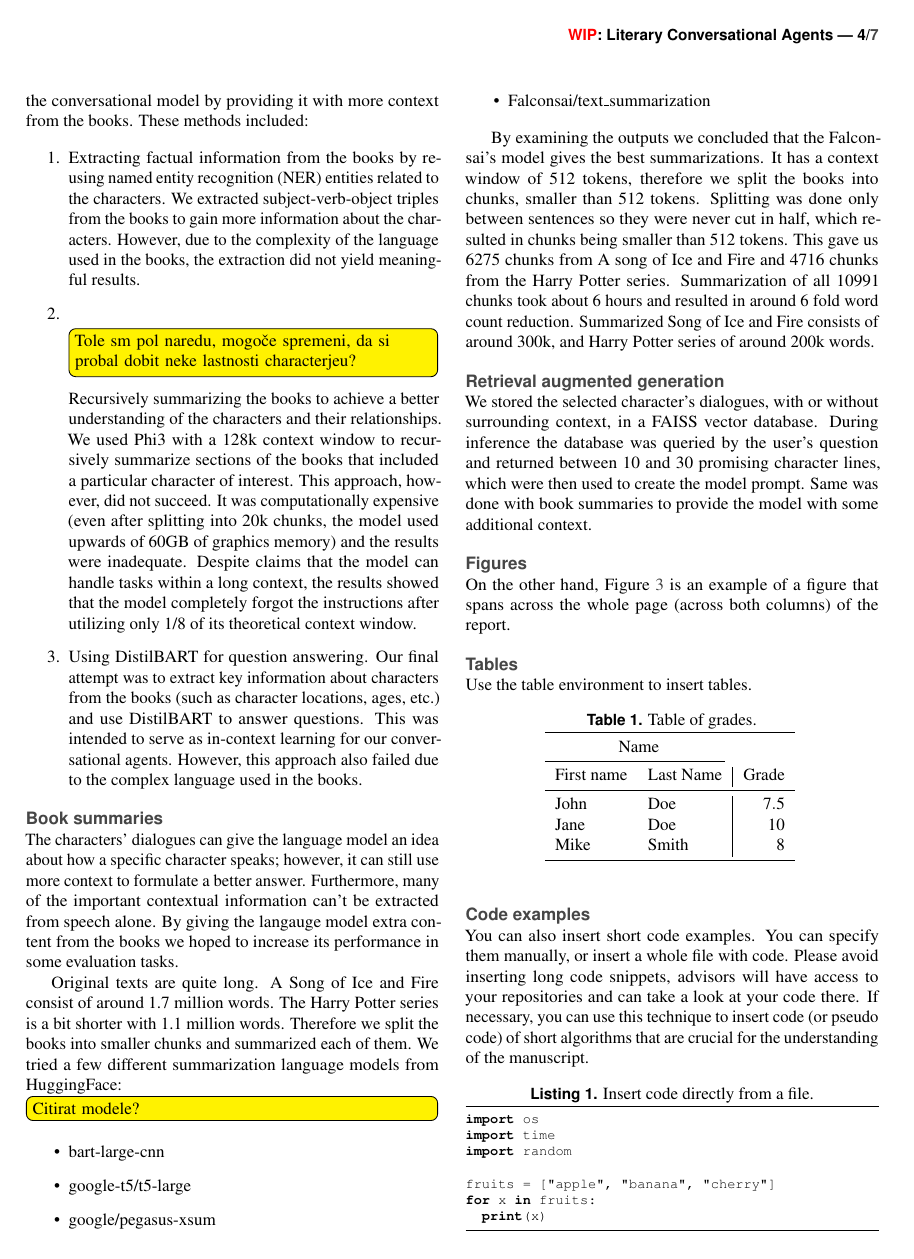
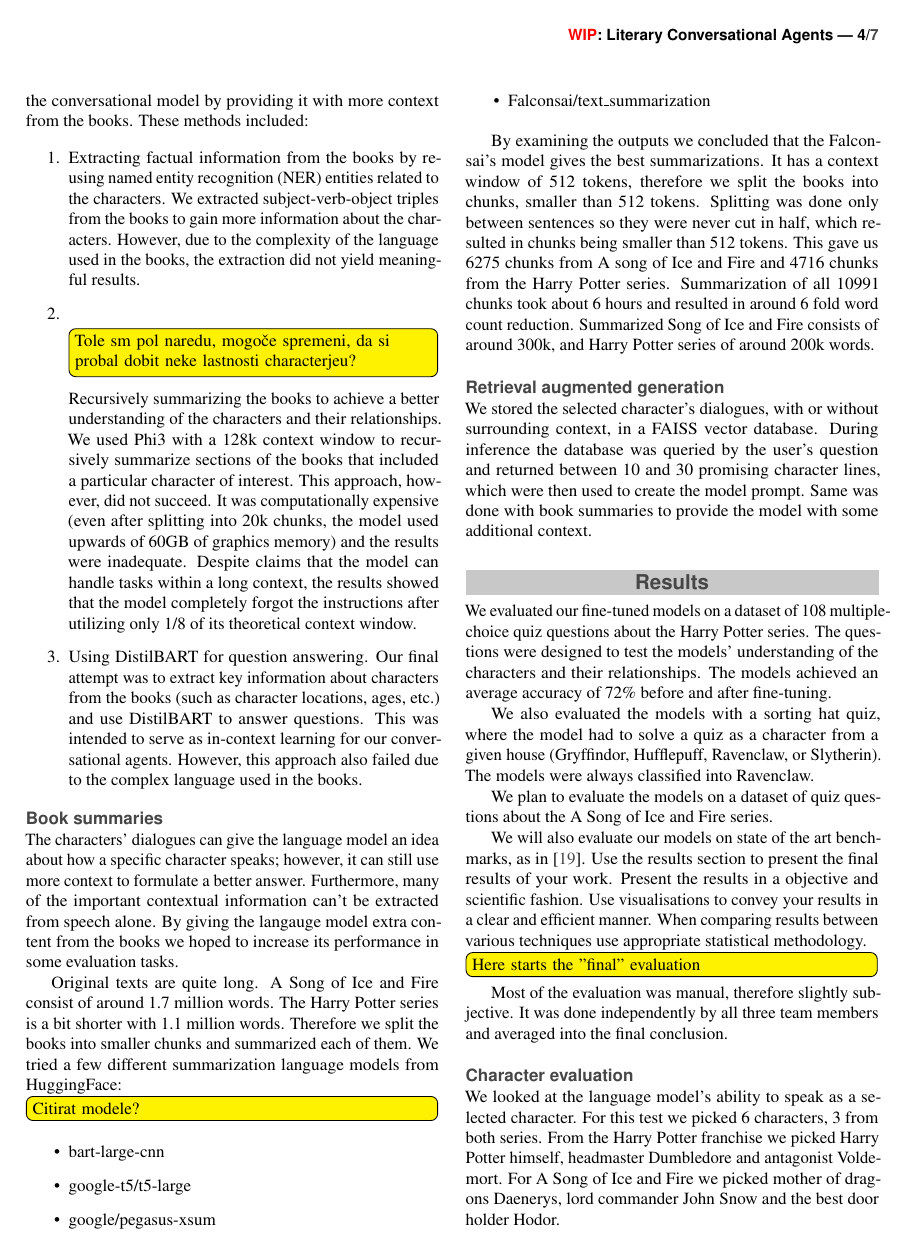
Before and after one commit to UL-FRI-NLP-2023-2024/ul-fri-nlp-course-project-iota, a LaTeX document (report/report.tex): page 4 of 7. Compiled offline with pdfLaTeX.

Commit message:
Updated report

```diff
--- a/report/report.tex
+++ b/report/report.tex
@@ -237,6 +236,3 @@ During inference the database was queried by the user's question and returned be
 which were then used to create the model prompt.
 Same was done with book summaries to provide the model with some additional context.
 
-\subsection*{Figures}
-
-On the other hand, \figurename~\ref{fig:whole} is an example of a figure that spans across the whole page (across both columns) of the report.
@@ -248,39 +238,0 @@ On the other hand, \figurename~\ref{fig:whole} is an example of a figure that sp
-	\label{fig:whole}
-\end{figure*}
-
-
-\subsection*{Tables}
-
-Use the table environment to insert tables.
-
-\begin{table}[hbt]
-	\caption{Table of grades.}
-	\centering
-	\begin{tabular}{l l | r}
-		\toprule
-		\multicolumn{2}{c}{Name}       \\
-		\cmidrule(r){1-2}
-		First name & Last Name & Grade \\
-		\midrule
-		John       & Doe       & $7.5$ \\
-		Jane       & Doe       & $10$  \\
-		Mike       & Smith     & $8$   \\
-		\bottomrule
-	\end{tabular}
-	\label{tab:label}
-\end{table}
-
-
-\subsection*{Code examples}
-
-You can also insert short code examples. You can specify them manually, or insert a whole file with code. Please avoid inserting long code snippets, advisors will have access to your repositories and can take a look at your code there. If necessary, you can use this technique to insert code (or pseudo code) of short algorithms that are crucial for the understanding of the manuscript.
-
-\lstset{language=Python}
-\lstset{caption={Insert code directly from a file.}}
-\lstset{label={lst:code_file}}
-\lstinputlisting[language=Python]{code/example.py}
-
-\lstset{language=R}
-\lstset{caption={Write the code you want to insert.}}
-\lstset{label={lst:code_direct}}
-\begin{lstlisting}
```
Also changed, not shown: report/fig/single_column.pdf (deleted), report/fig/whole_page.pdf (deleted), report/report.pdf, report/report.tex (27 more changed lines), 2 other files.
